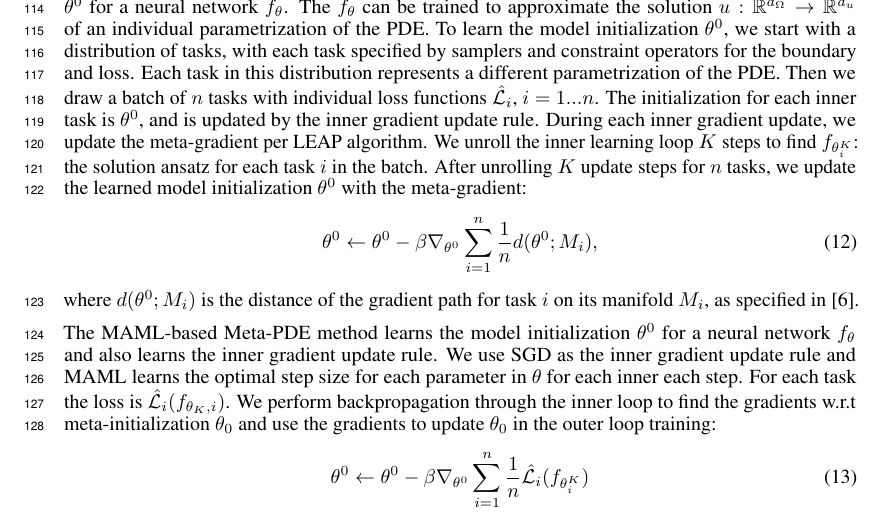
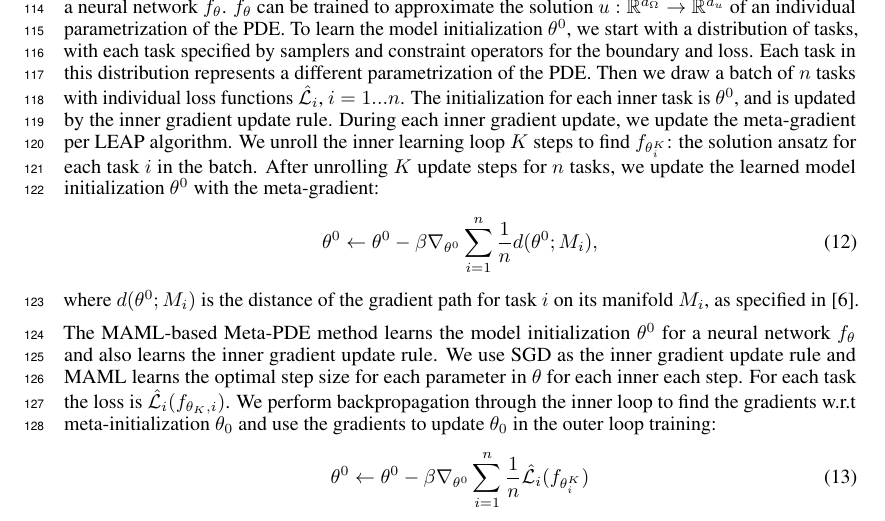
Before and after one commit to sunnytqin/meta-pde, a LaTeX paper (main.tex, which reads sections/5_metapde.tex): part of page 4 of 14, cut so that both start at the same text. Compiled offline with pdfLaTeX.

Commit message:
Update on Overleaf.

```diff
--- a/sections/5_metapde.tex
+++ b/sections/5_metapde.tex
@@ -66,7 +66,7 @@ For a given PDE, our surrogate model takes as input:
 \end{itemize}
 Combining these allows estimation of the residual which measures deviation of a given solution field from the governing equations. We use a neural network to model the solution field, and train a neural network initialization to converge quickly across a distribution of tasks; in our case each task in the distribution is minimizing the residual for a PDE or minimizing the variational energy for the PDE with given domain, boundary conditions and governing equations.
 
-In this work, we use gradient-based meta-learning to amortize the training time needed to fit each parametrization of the PDE. The LEAP-based Meta-PDE method learns the model initialization $\theta^0$ for a neural network $f_\theta$. The  $f_\theta$ can be trained to approximate the solution $u: \mathbb{R}^{d_\Omega} \to \mathbb{R}^{d_u}$ of an individual parametrization of the PDE. To learn the model initialization $\theta^0$, we start with a distribution of tasks, with each task specified by samplers and constraint operators for the boundary and loss. Each task in this distribution represents a different parametrization of the PDE. Then we draw a batch of $n$ tasks with individual loss functions $\hat{\mathcal{L}}_i$, $i = 1 ... n$. The initialization for each inner task is $\theta^0$, and is updated by the inner gradient update rule. During each inner gradient update, we update the meta-gradient per LEAP algorithm. We unroll the inner learning loop $K$ steps to find $f_{\theta_i^K}$: the solution ansatz for each task $i$ in the batch. After unrolling $K$ update steps for $n$ tasks, we update the learned model initialization $\theta^0$ with the meta-gradient:
+In this work, we use gradient-based meta-learning to amortize the training time needed to fit each parametrization of the PDE. The LEAP-based Meta-PDE method learns the model initialization $\theta^0$ for a neural network $f_\theta$. $f_\theta$ can be trained to approximate the solution $u: \mathbb{R}^{d_\Omega} \to \mathbb{R}^{d_u}$ of an individual parametrization of the PDE. To learn the model initialization $\theta^0$, we start with a distribution of tasks, with each task specified by samplers and constraint operators for the boundary and loss. Each task in this distribution represents a different parametrization of the PDE. Then we draw a batch of $n$ tasks with individual loss functions $\hat{\mathcal{L}}_i$, $i = 1 ... n$. The initialization for each inner task is $\theta^0$, and is updated by the inner gradient update rule. During each inner gradient update, we update the meta-gradient per LEAP algorithm. We unroll the inner learning loop $K$ steps to find $f_{\theta_i^K}$: the solution ansatz for each task $i$ in the batch. After unrolling $K$ update steps for $n$ tasks, we update the learned model initialization $\theta^0$ with the meta-gradient:
 \begin{align}
     \theta^0 \leftarrow \theta^0 - \beta \nabla_{\theta^0}\sum_{i=1}^n \frac{1}{n} d(\theta^0; M_i),
 \end{align}
```
